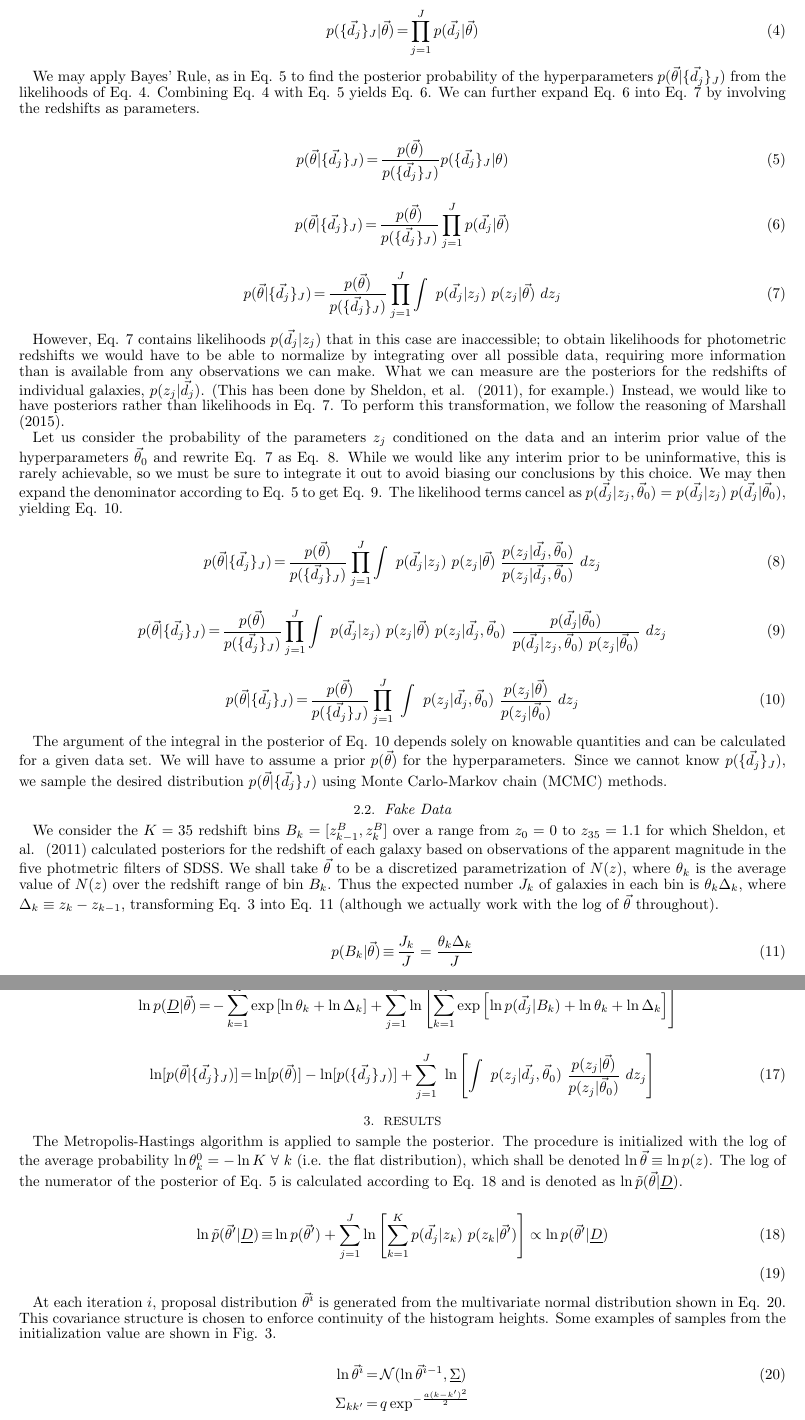
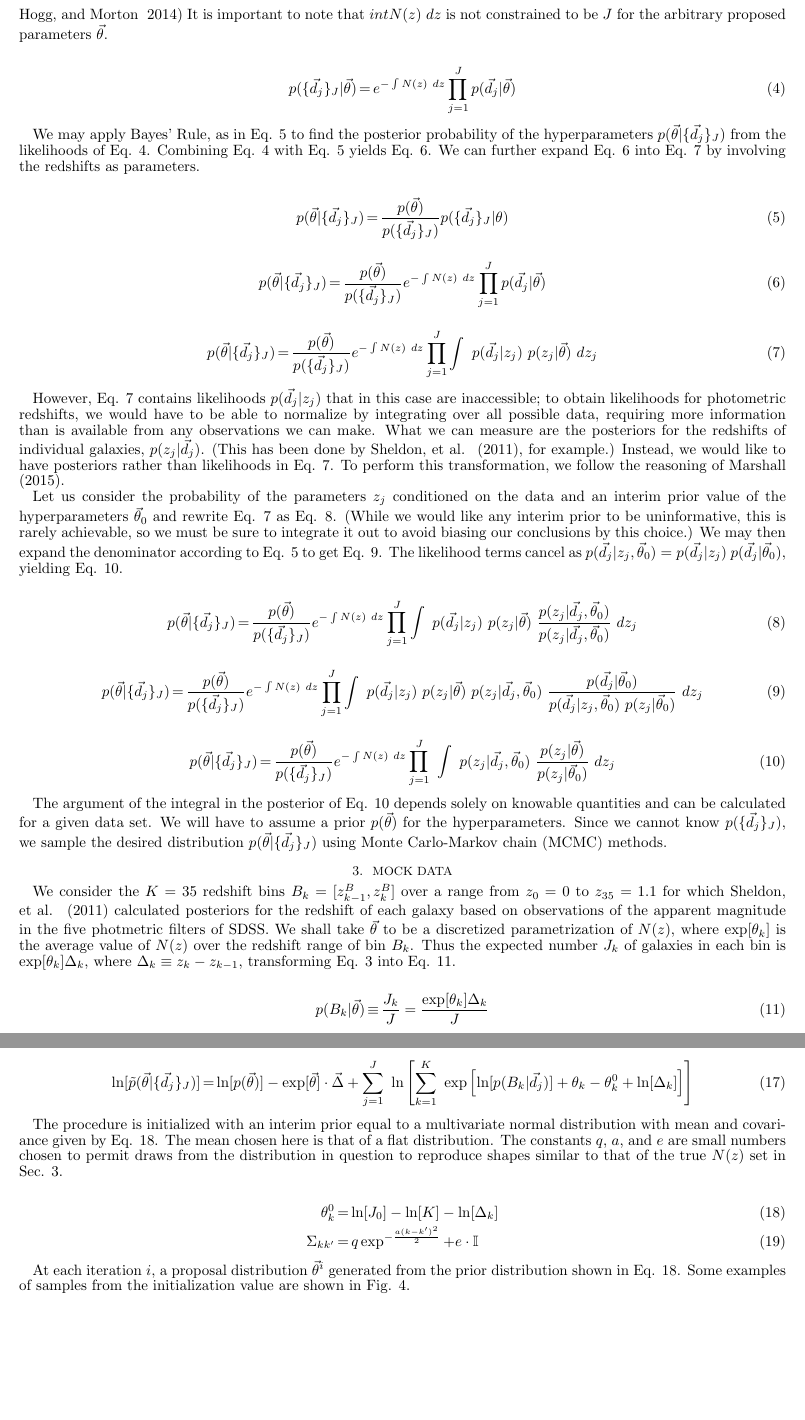
Before and after one commit to aimalz/prob-z, a LaTeX document (nz/maindoc.tex): two parts of pages 2 and 5 of 7, joined at a grey line, cut at the place of the change, the shorter picture padded with empty space. Compiled offline with pdfLaTeX.

Commit message:
updated documentespecially sec.2 and eq.17

```diff
--- a/nz/maindoc.tex
+++ b/nz/maindoc.tex
@@ -83,11 +81,11 @@ Let us consider a photometric survey of $J$ galaxies $j$, each with a set of obs
 \end{center}
 \end{figure}
 
-For the purposes of this derivation, we assume the data for the entire survey $\{\vec{d}_{j}\}_{J}$ are independent measurements of the $J$ data points $\vec{d}_{j}$.  However, this assumption that $z_{j}$ is independent of $z_{j'}$ must be false because of the shared physical processes governing observations of galaxies $j\neq j'$, such as the instruments with which they were observed and the covariances of $N(z)$.  Nonetheless, this assumption must be made in order to make the problem tractable, and .  Thus the likelihood of observing this data given a model $\vec{\theta}$ is said to be a set of independent samples $p(\vec{d}_{j}|\vec{\theta})$ with a shared $\vec{\theta}$ and can be expressed as Eq. \ref{eq:indie}.
+For the purposes of this derivation, we assume the data for the entire survey $\{\vec{d}_{j}\}_{J}$ are independent measurements of the $J$ data points $\vec{d}_{j}$, where $J$ itself is a Poisson random variable with expected value $J_{0}$.  However, this assumption that $z_{j}$ is independent of $z_{j'}$ must be false because of the shared physical processes governing observations of galaxies $j\neq j'$, such as the instruments with which they were observed and the covariances of $N(z)$.  Nonetheless, this assumption must be made in order to make the problem tractable.  Thus the likelihood of observing this data given a model $\vec{\theta}$ is said to be a set of independent samples $p(\vec{d}_{j}|\vec{\theta})$ with a shared $\vec{\theta}$ and can be expressed as Eq. \ref{eq:indie}.  \citep{for14}  It is important to note that $int N(z)\ dz$ is not constrained to be $J$ for the arbitrary proposed parameters $\vec{\theta}$.
 
 \begin{eqnarray}
 \label{eq:indie}
-p(\{\vec{d}_{j}\}_{J}|\vec{\theta}) &=& \prod_{j=1}^{J}p(\vec{d}_{j}|\vec{\theta})
+p(\{\vec{d}_{j}\}_{J}|\vec{\theta}) &=& e^{-\int N(z)\ dz}\prod_{j=1}^{J}p(\vec{d}_{j}|\vec{\theta})
 \end{eqnarray}
 
 We may apply Bayes' Rule, as in Eq. \ref{eq:bayes} to find the posterior probability of the hyperparameters $p(\vec{\theta}|\{\vec{d}_{j}\}_{J})$ from the likelihoods of Eq. \ref{eq:indie}.  Combining Eq. \ref{eq:indie} with Eq. \ref{eq:bayes} yields Eq. \ref{eq:posterior}.  We can further expand Eq. \ref{eq:posterior} into Eq. \ref{eq:marginalize} by involving the redshifts as parameters.
@@ -99,43 +97,43 @@ p(\vec{\theta}|\{\vec{d}_{j}\}_{J}) &=& \frac{p(\vec{\theta})}{p(\{\vec{d}_{j}\}
 
 \begin{eqnarray}
 \label{eq:posterior}
-p(\vec{\theta}|\{\vec{d}_{j}\}_{J}) &=& \frac{p(\vec{\theta})}{p(\{\vec{d}_{j}\}_{J})}\prod_{j=1}^{J}p(\vec{d}_{j}|\vec{\theta})
+p(\vec{\theta}|\{\vec{d}_{j}\}_{J}) &=& \frac{p(\vec{\theta})}{p(\{\vec{d}_{j}\}_{J})}e^{-\int N(z)\ dz}\prod_{j=1}^{J}p(\vec{d}_{j}|\vec{\theta})
 \end{eqnarray}
 
 \begin{eqnarray}
 \label{eq:marginalize}
-p(\vec{\theta}|\{\vec{d}_{j}\}_{J}) &=& \frac{p(\vec{\theta})}{p(\{\vec{d}_{j}\}_{J})}\prod_{j=1}^{J}\int\ p(\vec{d}_{j}|z_{j})\ p(z_{j}|\vec{\theta})\ dz_{j}
+p(\vec{\theta}|\{\vec{d}_{j}\}_{J}) &=& \frac{p(\vec{\theta})}{p(\{\vec{d}_{j}\}_{J})}e^{-\int N(z)\ dz}\prod_{j=1}^{J}\int\ p(\vec{d}_{j}|z_{j})\ p(z_{j}|\vec{\theta})\ dz_{j}
 \end{eqnarray}
 
-However, Eq. \ref{eq:marginalize} contains likelihoods $p(\vec{d}_{j}|z_{j})$ that in this case are inaccessible; to obtain likelihoods for photometric redshifts we would have to be able to normalize by integrating over all possible data, requiring more information than is available from any observations we can make.  What we can measure are the posteriors for the redshifts of individual galaxies, $p(z_{j}|\vec{d}_{j})$.  (This has been done by \citet{she11}, for example.)  Instead, we would like to have posteriors rather than likelihoods in Eq. \ref{eq:marginalize}.  To perform this transformation, we follow the reasoning of \citet{mar15}.
+However, Eq. \ref{eq:marginalize} contains likelihoods $p(\vec{d}_{j}|z_{j})$ that in this case are inaccessible; to obtain likelihoods for photometric redshifts, we would have to be able to normalize by integrating over all possible data, requiring more information than is available from any observations we can make.  What we can measure are the posteriors for the redshifts of individual galaxies, $p(z_{j}|\vec{d}_{j})$.  (This has been done by \citet{she11}, for example.)  Instead, we would like to have posteriors rather than likelihoods in Eq. \ref{eq:marginalize}.  To perform this transformation, we follow the reasoning of \citet{mar15}.
 
-Let us consider the probability of the parameters $z_{j}$ conditioned on the data and an interim prior value of the hyperparameters $\vec{\theta}_{0}$ and rewrite Eq. \ref{eq:marginalize} as Eq. \ref{eq:trick}.  While we would like any interim prior to be uninformative, this is rarely achievable, so we must be sure to integrate it out to avoid biasing our conclusions by this choice.  We may then expand the denominator according to Eq. \ref{eq:bayes} to get Eq. \ref{eq:expand}.  The likelihood terms cancel as $p(\vec{d}_{j}|z_{j},\vec{\theta}_{0})=p(\vec{d}_{j}|z_{j})\ p(\vec{d}_{j}|\vec{\theta}_{0})$, yielding Eq. \ref{eq:cancel}.
+Let us consider the probability of the parameters $z_{j}$ conditioned on the data and an interim prior value of the hyperparameters $\vec{\theta}_{0}$ and rewrite Eq. \ref{eq:marginalize} as Eq. \ref{eq:trick}.  (While we would like any interim prior to be uninformative, this is rarely achievable, so we must be sure to integrate it out to avoid biasing our conclusions by this choice.)  We may then expand the denominator according to Eq. \ref{eq:bayes} to get Eq. \ref{eq:expand}.  The likelihood terms cancel as $p(\vec{d}_{j}|z_{j},\vec{\theta}_{0})=p(\vec{d}_{j}|z_{j})\ p(\vec{d}_{j}|\vec{\theta}_{0})$, yielding Eq. \ref{eq:cancel}.
 
 \begin{eqnarray}
 \label{eq:trick}
-p(\vec{\theta}|\{\vec{d}_{j}\}_{J}) &=& \frac{p(\vec{\theta})}{p(\{\vec{d}_{j}\}_{J})}\prod_{j=1}^{J}\int\ p(\vec{d}_{j}|z_{j})\ p(z_{j}|\vec{\theta})\ \frac{p(z_{j}|\vec{d}_{j},\vec{\theta}_{0})}{p(z_{j}|\vec{d}_{j},\vec{\theta}_{0})}\ dz_{j}
+p(\vec{\theta}|\{\vec{d}_{j}\}_{J}) &=& \frac{p(\vec{\theta})}{p(\{\vec{d}_{j}\}_{J})}e^{-\int N(z)\ dz}\prod_{j=1}^{J}\int\ p(\vec{d}_{j}|z_{j})\ p(z_{j}|\vec{\theta})\ \frac{p(z_{j}|\vec{d}_{j},\vec{\theta}_{0})}{p(z_{j}|\vec{d}_{j},\vec{\theta}_{0})}\ dz_{j}
 \end{eqnarray}
 
 \begin{eqnarray}
 \label{eq:expand}
-p(\vec{\theta}|\{\vec{d}_{j}\}_{J}) &=& \frac{p(\vec{\theta})}{p(\{\vec{d}_{j}\}_{J})}\prod_{j=1}^{J}\int\ p(\vec{d}_{j}|z_{j})\ p(z_{j}|\vec{\theta})\ p(z_{j}|\vec{d}_{j},\vec{\theta}_{0})\ \frac{p(\vec{d}_{j}|\vec{\theta}_{0})}{p(\vec{d}_{j}|z_{j},\vec{\theta}_{0})\ p(z_{j}|\vec{\theta}_{0})}\ dz_{j}
+p(\vec{\theta}|\{\vec{d}_{j}\}_{J}) &=& \frac{p(\vec{\theta})}{p(\{\vec{d}_{j}\}_{J})}e^{-\int N(z)\ dz}\prod_{j=1}^{J}\int\ p(\vec{d}_{j}|z_{j})\ p(z_{j}|\vec{\theta})\ p(z_{j}|\vec{d}_{j},\vec{\theta}_{0})\ \frac{p(\vec{d}_{j}|\vec{\theta}_{0})}{p(\vec{d}_{j}|z_{j},\vec{\theta}_{0})\ p(z_{j}|\vec{\theta}_{0})}\ dz_{j}
 \end{eqnarray}
 
 \begin{eqnarray}
 \label{eq:cancel}
-p(\vec{\theta}|\{\vec{d}_{j}\}_{J}) &=& \frac{p(\vec{\theta})}{p(\{\vec{d}_{j}\}_{J})}\prod_{j=1}^{J}\ \int\ p(z_{j}|\vec{d}_{j},\vec{\theta}_{0})\ \frac{p(z_{j}|\vec{\theta})}{p(z_{j}|\vec{\theta}_{0})}\ dz_{j}
+p(\vec{\theta}|\{\vec{d}_{j}\}_{J}) &=& \frac{p(\vec{\theta})}{p(\{\vec{d}_{j}\}_{J})}e^{-\int N(z)\ dz}\prod_{j=1}^{J}\ \int\ p(z_{j}|\vec{d}_{j},\vec{\theta}_{0})\ \frac{p(z_{j}|\vec{\theta})}{p(z_{j}|\vec{\theta}_{0})}\ dz_{j}
 \end{eqnarray}
 
 The argument of the integral in the posterior of Eq. \ref{eq:cancel} depends solely on knowable quantities and can be calculated for a given data set.  We will have to assume a prior $p(\vec{\theta})$ for the hyperparameters.   Since we cannot know $p(\{\vec{d}_{j}\}_{J})$, we sample the desired distribution $p(\vec{\theta}|\{\vec{d}_{j}\}_{J})$ using Monte Carlo-Markov chain (MCMC) methods.
 
-\subsection{Fake Data}
-\label{sec:fake}
+\section{Mock Data}
+\label{sec:mock}
 
-We consider the $K=35$ redshift bins $B_{k}=[z^{B}_{k-1},z^{B}_{k}]$ over a range from $z_{0}=0$ to $z_{35}=1.1$ for which \citet{she11} calculated posteriors for the redshift of each galaxy based on observations of the apparent magnitude in the five photmetric filters of SDSS.  We shall take $\vec{\theta}$ to be a discretized parametrization of $N(z)$, where $\theta_{k}$ is the average value of $N(z)$ over the redshift range of bin $B_{k}$.   Thus the expected number $J_{k}$ of galaxies in each bin is $\theta_{k}\Delta_{k}$, where $\Delta_{k}\equiv z_{k}-z_{k-1}$, transforming Eq. \ref{eq:params} into Eq. \ref{eq:dparams} (although we actually work with the log of $\vec{\theta}$ throughout).
+We consider the $K=35$ redshift bins $B_{k}=[z^{B}_{k-1},z^{B}_{k}]$ over a range from $z_{0}=0$ to $z_{35}=1.1$ for which \citet{she11} calculated posteriors for the redshift of each galaxy based on observations of the apparent magnitude in the five photmetric filters of SDSS.  We shall take $\vec{\theta}$ to be a discretized parametrization of $N(z)$, where $\exp[\theta_{k}]$ is the average value of $N(z)$ over the redshift range of bin $B_{k}$.   Thus the expected number $J_{k}$ of galaxies in each bin is $\exp[\theta_{k}]\Delta_{k}$, where $\Delta_{k}\equiv z_{k}-z_{k-1}$, transforming Eq. \ref{eq:params} into Eq. \ref{eq:dparams}.
 
 \begin{eqnarray}
 \label{eq:dparams}
-p(B_{k}|\vec{\theta}) &\equiv& \frac{J_{k}}{J} = \frac{\theta_{k}\Delta_{k}}{J}
+p(B_{k}|\vec{\theta}) &\equiv& \frac{J_{k}}{J} = \frac{\exp[\theta_{k}]\Delta_{k}}{J}
 %N(B_{k}) &=& \theta_{k} = J\tilde{\theta}_{k}\Delta_{k}% \frac{\mathcal{N}_{k}}{\sum_{k=1}^{K}\mathcal{N}_{k}}
 \end{eqnarray}
 
@@ -206 +200,0 @@ p(\textul{D}|\vec{\theta}) &=& \exp\left[-\sum_{k=1}^{K}\theta_{k}\Delta_{k}\rig
-\ln p(\textul{D}|\vec{\theta}) &=& -\sum_{k=1}^{K}\exp\left[\ln\theta_{k}+\ln\Delta_{k}\right]+\sum_{j=1}^{J}\ln\left[\sum_{k=1}^{K}\exp\left[\ln p(\vec{d}_{j}|B_{k})+\ln\theta_{k}+\ln\Delta_{k}\right]\right] \nonumber
@@ -208,30 +208,18 @@ p(\textul{D}|\vec{\theta}) &=& \exp\left[-\sum_{k=1}^{K}\theta_{k}\Delta_{k}\rig
 
 \begin{eqnarray}
 \label{eq:logpost}
-\ln[p(\vec{\theta}|\{\vec{d}_{j}\}_{J})] &=& \ln[p(\vec{\theta})] - \ln[p(\{\vec{d}_{j}\}_{J})] + \sum_{j=1}^{J}\ \ln\left[\int\ p(z_{j}|\vec{d}_{j},\vec{\theta}_{0})\ \frac{p(z_{j}|\vec{\theta})}{p(z_{j}|\vec{\theta}_{0})}\ dz_{j}\right]
+\ln[\tilde{p}(\vec{\theta}|\{\vec{d}_{j}\}_{J})] &=& \ln[p(\vec{\theta})]-\exp[\vec{\theta}]\cdot\vec{\Delta}+\sum_{j=1}^{J}\ \ln\left[\sum_{k=1}^{K}\ \exp\left[\ln[p(B_{k}|\vec{d}_{j})]+\theta_{k}-\theta_{k}^{0}+\ln[\Delta_{k}]\right]\right]
 \end{eqnarray}
 
-
-\section{Results}
-
-The Metropolis-Hastings algorithm is applied to sample the posterior.  The procedure is initialized with the log of the average probability $\ln\theta^{0}_{k}=-\ln K\ \forall\ k$ (i.e. the flat distribution), which shall be denoted $\ln\vec{\theta}\equiv\ln p(z)$.  The log of the numerator of the posterior of Eq. \ref{eq:bayes} is calculated according to Eq. \ref{eq:disc-post} and is denoted as $\ln\tilde{p}(\vec{\theta}|\textul{D})$.
+The procedure is initialized with an interim prior equal to a multivariate normal distribution with mean and covariance given by Eq. \ref{eq:covmat}.  The mean chosen here is that of a flat distribution.  The constants $q$, $a$, and $e$ are small numbers chosen to permit draws from the distribution in question to reproduce shapes similar to that of the true $N(z)$ set in Sec. \ref{sec:mock}.
 
 \begin{eqnarray}
-\label{eq:disc-post}
-\ln\tilde{p}(\vec{\theta}'|\textul{D}) &\equiv& \ln p(\vec{\theta}') + \sum_{j=1}^{J}\ln\left[\sum_{k=1}^{K}p(\vec{d}_{j}|z_{k})\ p(z_{k}|\vec{\theta}')\right] \propto \ln p(\vec{\theta}'|\textul{D})\\
-%\ln p(\vec{\theta})_{k} &=& \mathcal{N}(K^{-1},\textul{\Sigma})\nonumber\\
-%\Sigma_{ij} &=& \left\{\begin{array}{cc}i=j&\ 1\\|i-j|=1&\ \frac{1}{2}\\else&0\end{array}\right\}
+\label{eq:covmat}
+\theta^{0}_{k} &=& \ln[J_{0}]-\ln[K]-\ln[\Delta_{k}]\\
+\Sigma_{kk'} &=& q\exp^{-\frac{a(k-k')^{2}}{2}}+e\cdot\mathbb{I}
 \end{eqnarray}
 
-At each iteration $i$, proposal distribution $\vec{\theta}^{i}$ is generated from the multivariate normal distribution shown in Eq. \ref{eq:covmat}.  This covariance structure is chosen to enforce continuity of the histogram heights.  Some examples of samples from the initialization value are shown in Fig. \ref{fig:priors}.
-
-\begin{mathletters}
-\begin{eqnarray}
-\label{eq:covmat}
-\ln\vec{\theta}^{i} &=& \mathcal{N}(\ln\vec{\theta}^{i-1},\textul{\Sigma})\\
-\Sigma_{kk'} &=& q\exp^{-\frac{a(k-k')^{2}}{2}}\nonumber
-\end{eqnarray}
-\end{mathletters}
+At each iteration $i$, a proposal distribution $\vec{\theta}^{i}$ generated from the prior distribution shown in Eq. \ref{eq:covmat}.  Some examples of samples from the initialization value are shown in Fig. \ref{fig:priors}.
 
 \begin{figure}
 \label{fig:priors}
```
Also changed, not shown: nz/maindoc.tex (37 more changed lines).
